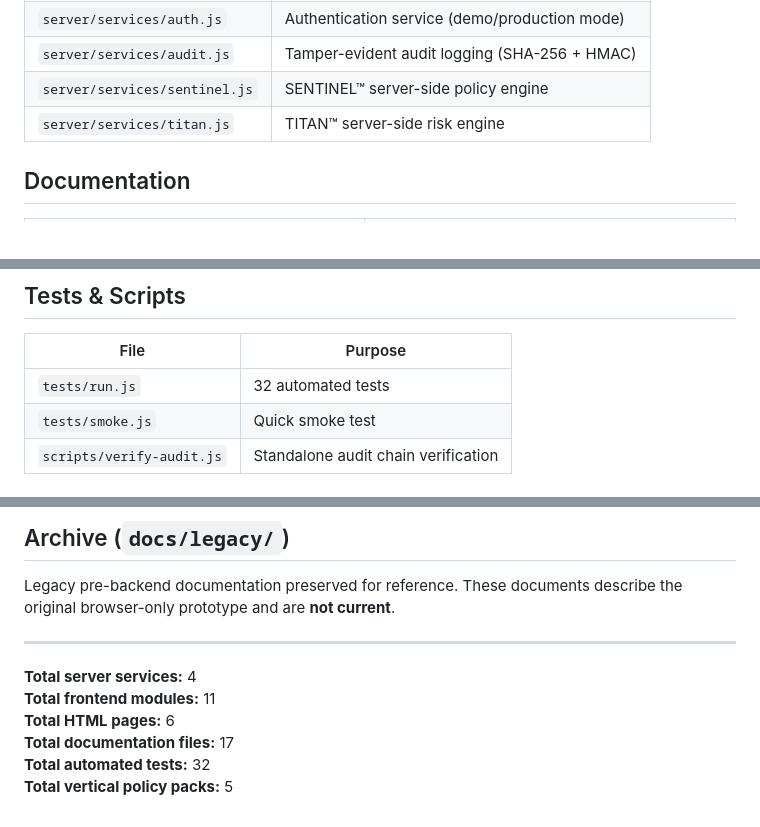
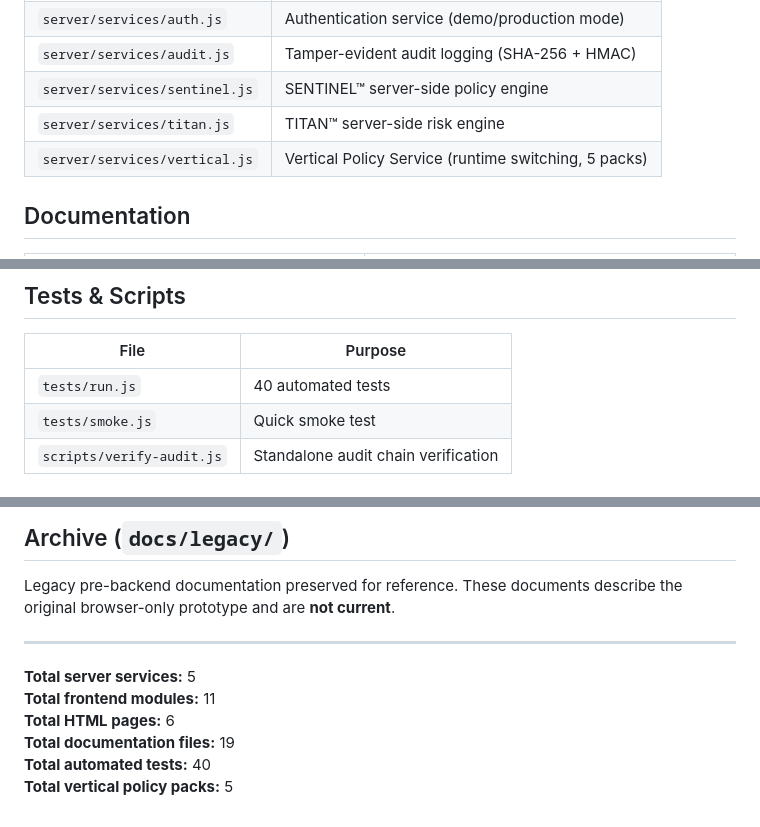
Before and after one commit to ElDiablo7/ELIL-v1.0, a Markdown page: MANIFEST.md, 3 parts joined by grey strips. Rendered like a GitHub page.

```diff
--- a/MANIFEST.md
+++ b/MANIFEST.md
@@ -29,6 +29,7 @@
 | `server/services/audit.js` | Tamper-evident audit logging (SHA-256 + HMAC) |
 | `server/services/sentinel.js` | SENTINEL™ server-side policy engine |
 | `server/services/titan.js` | TITAN™ server-side risk engine |
+| `server/services/vertical.js` | Vertical Policy Service (runtime switching, 5 packs) |
 
 ## Documentation
 
@@ -55,7 +56,7 @@
 
 | File | Purpose |
 |------|---------|
-| `tests/run.js` | 32 automated tests |
+| `tests/run.js` | 40 automated tests |
 | `tests/smoke.js` | Quick smoke test |
 | `scripts/verify-audit.js` | Standalone audit chain verification |
 
@@ -92,9 +93,9 @@ Legacy pre-backend documentation preserved for reference. These documents descri
 
 ---
 
-**Total server services:** 4
+**Total server services:** 5
 **Total frontend modules:** 11
 **Total HTML pages:** 6
-**Total documentation files:** 17
-**Total automated tests:** 32
+**Total documentation files:** 19
+**Total automated tests:** 40
 **Total vertical policy packs:** 5
```
Also changed, not shown: PRODUCTION_READINESS.md (+16 -2 lines), README.md (+37 -1 lines).
